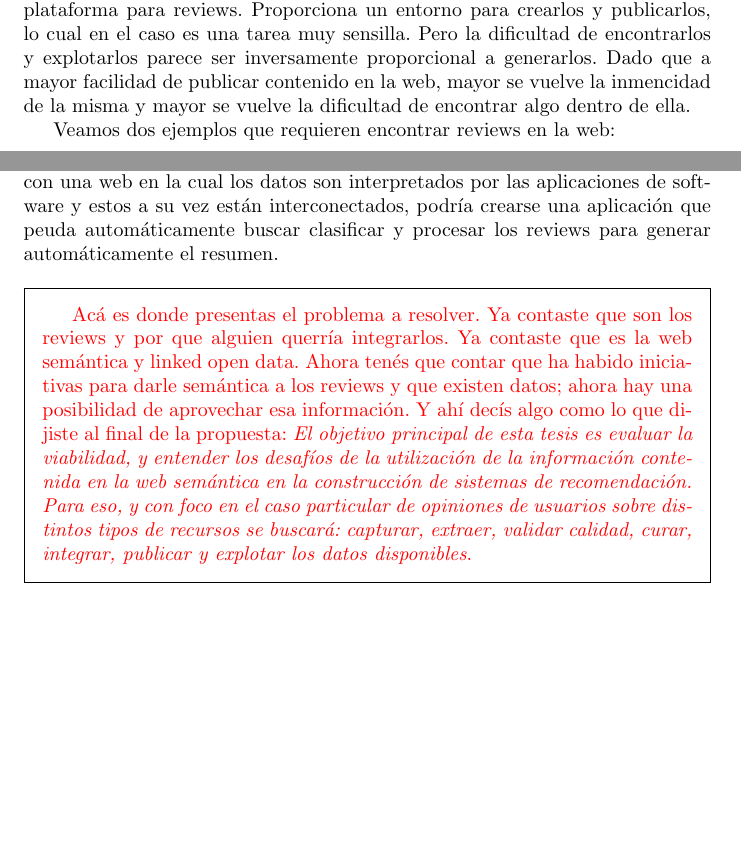
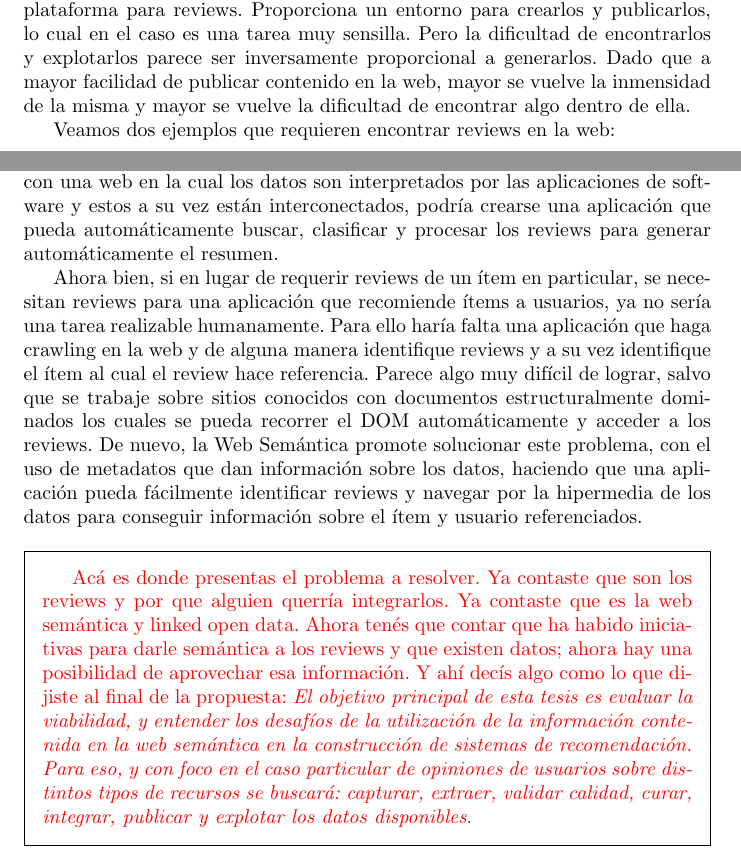
Before and after one commit to GuidoZuccarelli/tesis, a LaTeX document (main.tex, which reads introduccion.tex): two parts of pages 7 and 8 of 30 before the commit and two parts of pages 7 and 8 of 31 after it, joined at a grey line, cut so that both start at the same text, the shorter picture padded with empty space. Compiled offline with pdfLaTeX.

Commit message:
agregado reviews en la WS

```diff
--- a/introduccion.tex
+++ b/introduccion.tex
@@ -112,14 +112,17 @@ La Web Semántica promete facilitar el desarrollo de la web social y la intelige
 \label{section:reviews-en-la-web}
 
 La web 2.0 dio la posibilidad a los usuarios consumidores de la web de generar y publicar contenido en la misma, lo cual cumple con los requerimientos de una plataforma para reviews. Proporciona un entorno para crearlos y publicarlos, lo cual en el caso es una tarea muy sensilla.
-Pero la dificultad de encontrarlos y explotarlos parece ser inversamente proporcional a generarlos. Dado que a mayor facilidad de publicar contenido en la web, mayor se vuelve la inmencidad de la misma y mayor se vuelve la dificultad de encontrar algo dentro de ella.
+Pero la dificultad de encontrarlos y explotarlos parece ser inversamente proporcional a generarlos. Dado que a mayor facilidad de publicar contenido en la web, mayor se vuelve la inmensidad de la misma y mayor se vuelve la dificultad de encontrar algo dentro de ella.
 
 Veamos dos ejemplos que requieren encontrar reviews en la web:
 
 Imagínense que son ingenieros de Mérida y lanzaron al mercado la bicicleta Reacto 500. Como buenos ingenieros necesitan conocer qué opinan sus clientes, por lo que buscarán reviews en algún motor de búsqueda y luego leerán uno por uno cada review con el objetivo de resumir las opiniones. Humanamente esta tarea demandará mucho tiempo y con un límite corto de cantidad de reviews.
 Ahora peor aún, imagínense que necesitan saber que opina la gente de determinada región (por ejemplo el norte de europa), la tarea de buscar los reviews necesarios se volvería aún más complicada.
-Con la posibilidad de contar con una web en la cual los datos son interpretados por las aplicaciones de software y estos a su vez están interconectados, podría crearse una aplicación que peuda automáticamente buscar clasificar y procesar los reviews para generar automáticamente el resumen.
+Con la posibilidad de contar con una web en la cual los datos son interpretados por las aplicaciones de software y estos a su vez están interconectados, podría crearse una aplicación que pueda automáticamente buscar, clasificar y procesar los reviews para generar automáticamente el resumen.
 
+Ahora bien, si en lugar de requerir reviews de un ítem en particular, se necesitan reviews para una aplicación que recomiende ítems a usuarios, ya no sería una tarea realizable humanamente. Para ello haría falta una aplicación que haga crawling en la web y de alguna manera identifique reviews y a su vez identifique el ítem al cual el review hace referencia.
+Parece algo muy difícil de lograr, salvo que se trabaje sobre sitios conocidos con documentos estructuralmente dominados los cuales se pueda recorrer el DOM automáticamente y acceder a los reviews.
+De nuevo, la Web Semántica promote solucionar este problema, con el uso de metadatos que dan información sobre los datos, haciendo que una aplicación pueda fácilmente identificar reviews y navegar por la hipermedia de los datos para conseguir información sobre el ítem y usuario referenciados.
 
 \begin{framed}
 \textcolor{red}{Acá es donde presentas el problema a resolver. Ya contaste que son los reviews y por que alguien querría integrarlos. Ya contaste que es la web semántica y linked open data. Ahora tenés que contar que ha habido iniciativas para darle semántica a los reviews y que existen datos; ahora hay una posibilidad de aprovechar esa información. Y ahí decís algo como lo que dijiste al final de la propuesta: \textit{El objetivo principal de esta tesis es evaluar la viabilidad, y entender los desafíos de la utilización de la información contenida en la web semántica en la construcción de sistemas de recomendación. Para eso, y con foco en el caso particular de opiniones de usuarios sobre distintos tipos de recursos se buscará: capturar, extraer, validar calidad, curar, integrar, publicar y explotar los datos disponibles}.}
```
Also changed, not shown: 1 other file.
